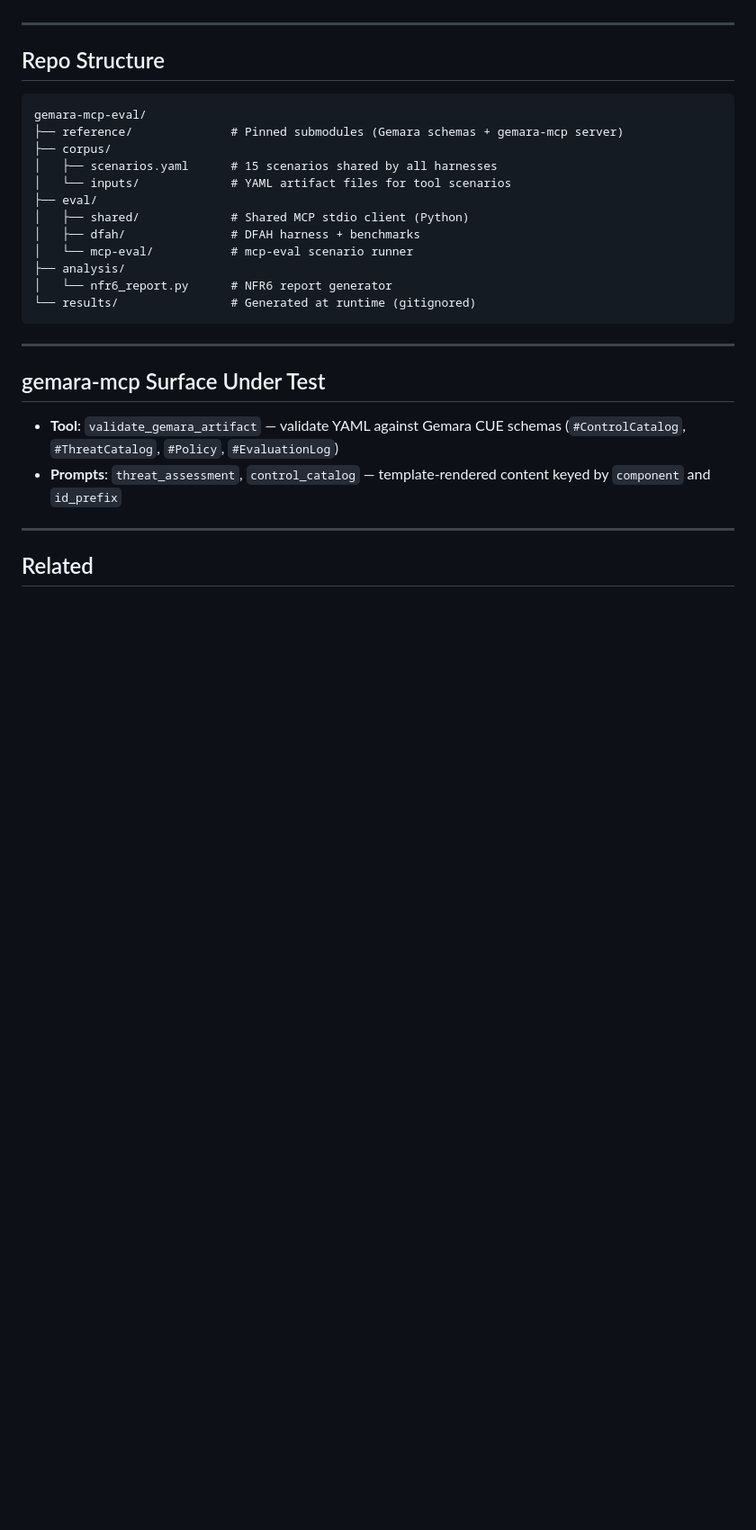
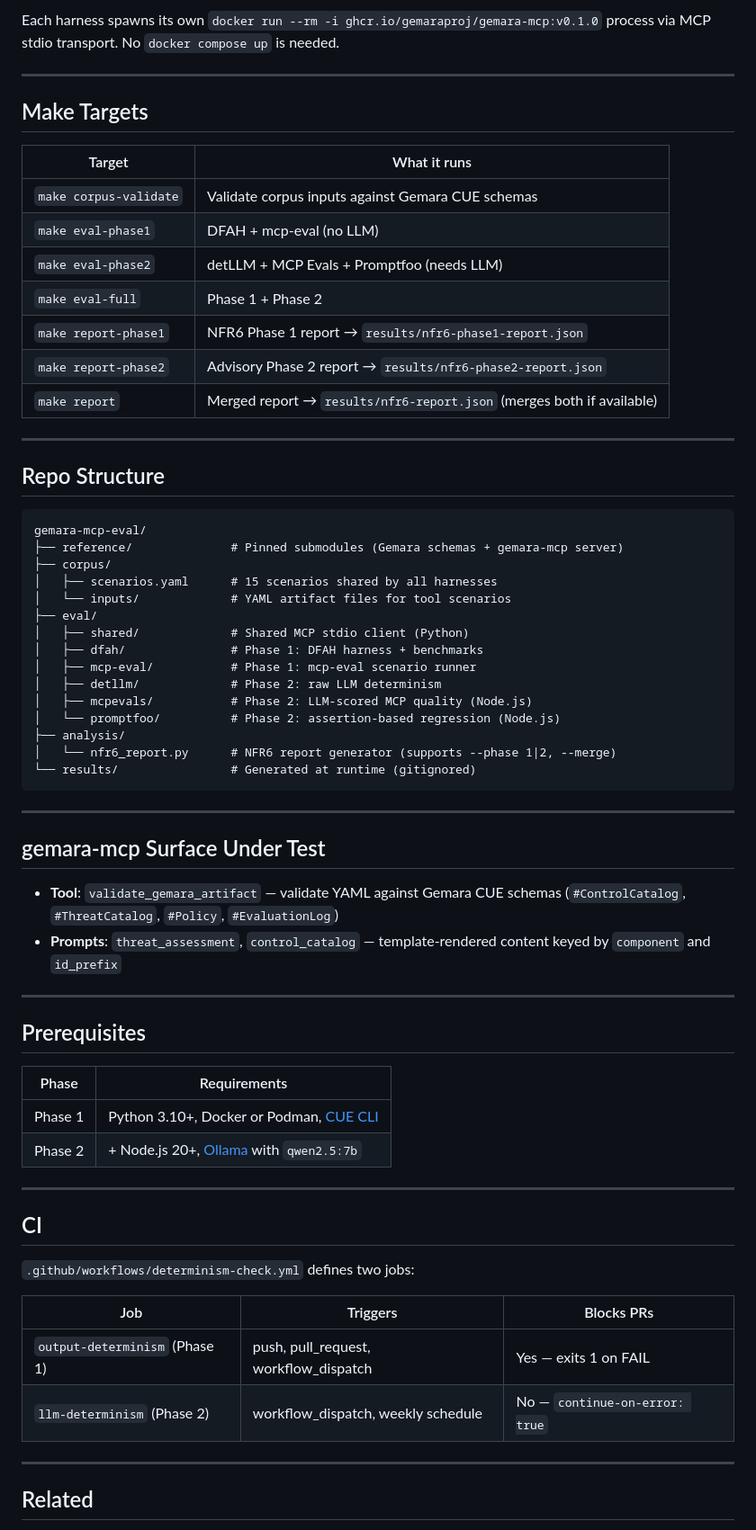
Before and after one commit to sonupreetam/gemara-mcp-eval, a Markdown page: README.md, the part around one of its changes. Shown at 90% size. Drawn GitHub-style; blank space fills up the shorter version.

````diff
--- a/README.md
+++ b/README.md
@@ -63,3 +83,18 @@ No LLM, no Ollama, no Node.js needed for Phase 1.
+Each harness spawns its own `docker run --rm -i ghcr.io/gemaraproj/gemara-mcp:v0.1.0` process via MCP stdio transport. No `docker compose up` is needed.
+
+---
+
+## Make Targets
+
+| Target | What it runs |
+|---|---|
+| `make corpus-validate` | Validate corpus inputs against Gemara CUE schemas |
+| `make eval-phase1` | DFAH + mcp-eval (no LLM) |
+| `make eval-phase2` | detLLM + MCP Evals + Promptfoo (needs LLM) |
+| `make eval-full` | Phase 1 + Phase 2 |
+| `make report-phase1` | NFR6 Phase 1 report → `results/nfr6-phase1-report.json` |
+| `make report-phase2` | Advisory Phase 2 report → `results/nfr6-phase2-report.json` |
+| `make report` | Merged report → `results/nfr6-report.json` (merges both if available) |
 
 ---
 
@@ -73,10 +108,13 @@ gemara-mcp-eval/
 │   └── inputs/             # YAML artifact files for tool scenarios
 ├── eval/
 │   ├── shared/             # Shared MCP stdio client (Python)
-│   ├── dfah/               # DFAH harness + benchmarks
-│   └── mcp-eval/           # mcp-eval scenario runner
+│   ├── dfah/               # Phase 1: DFAH harness + benchmarks
+│   ├── mcp-eval/           # Phase 1: mcp-eval scenario runner
+│   ├── detllm/             # Phase 2: raw LLM determinism
+│   ├── mcpevals/           # Phase 2: LLM-scored MCP quality (Node.js)
+│   └── promptfoo/          # Phase 2: assertion-based regression (Node.js)
 ├── analysis/
-│   └── nfr6_report.py      # NFR6 report generator
+│   └── nfr6_report.py      # NFR6 report generator (supports --phase 1|2, --merge)
 └── results/                # Generated at runtime (gitignored)
 ```
 
@@ -86,6 +124,26 @@ gemara-mcp-eval/
 
 - **Tool**: `validate_gemara_artifact` — validate YAML against Gemara CUE schemas (`#ControlCatalog`, `#ThreatCatalog`, `#Policy`, `#EvaluationLog`)
 - **Prompts**: `threat_assessment`, `control_catalog` — template-rendered content keyed by `component` and `id_prefix`
+
+---
+
+## Prerequisites
+
+| Phase | Requirements |
+|---|---|
+| Phase 1 | Python 3.10+, Docker or Podman, [CUE CLI](https://cuelang.org/docs/install/) |
+| Phase 2 | + Node.js 20+, [Ollama](https://ollama.ai/) with `qwen2.5:7b` |
+
+---
+
+## CI
+
+`.github/workflows/determinism-check.yml` defines two jobs:
+
+| Job | Triggers | Blocks PRs |
+|---|---|---|
+| `output-determinism` (Phase 1) | push, pull_request, workflow_dispatch | Yes — exits 1 on FAIL |
+| `llm-determinism` (Phase 2) | workflow_dispatch, weekly schedule | No — `continue-on-error: true` |
 
 ---
 
````
Also changed, not shown: other parts of README.md (+28 -8 lines), PHASE1-OUTPUT-DETERMINISM.md (+3 -5 lines), PHASE2-LLM-DETERMINISM.md (added, +205 -0 lines).
